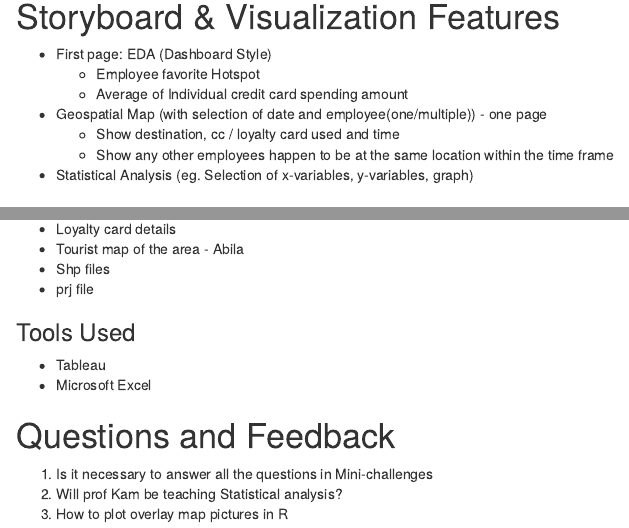
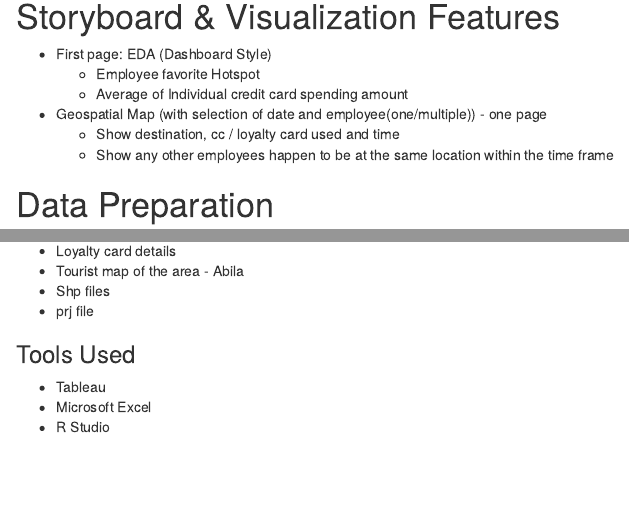
Before and after one commit to hongyunting/ISSS608Project, an R Markdown document (_posts/2021-06-13-proposal/proposal.Rmd): the page in a window 1100 px wide, from 1260 px down, and a second part further down, joined at a grey line. Rendered offline with R 4.5, knitr and Pandoc, with nearby package versions; drawn as R Markdown's standard HTML page in place of the format the file asks for.

Commit message:
-Remove Feedback and Delete Stats for storyboard design

```diff
--- a/_posts/2021-06-13-proposal/proposal.Rmd
+++ b/_posts/2021-06-13-proposal/proposal.Rmd
@@ -58,7 +58,7 @@ The challenge requires us to analyze movement and tracking data from loyalty car
 * Geospatial Map (with selection of date and employee(one/multiple)) - one page
   + Show destination, cc / loyalty card used and time
   + Show any other employees happen to be at the same location within the time frame
-* Statistical Analysis (eg. Selection of x-variables, y-variables, graph)
+
 
 # Data Preparation
 ### Data Source
@@ -73,8 +73,4 @@ The challenge requires us to analyze movement and tracking data from loyalty car
 ### Tools Used
 * Tableau
 * Microsoft Excel
-
-# Questions and Feedback
-1. Is it necessary to answer all the questions in Mini-challenges
-2. Will prof Kam be teaching Statistical analysis?
-3. How to plot overlay map pictures in R
+* R Studio
```
Also changed, not shown: _posts/2021-06-13-proposal/proposal.html, 3 other files.
